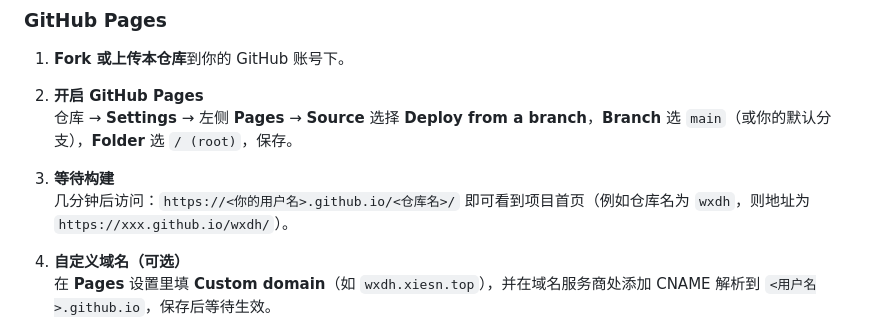
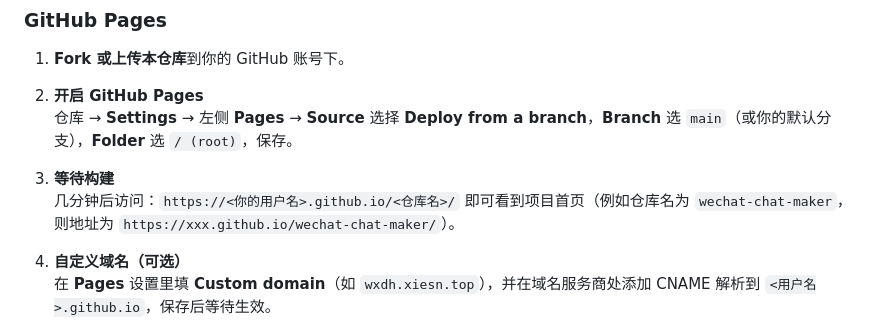
Before and after one commit to xxxxsn/wechat-chat-maker, a Markdown page: README.md, the part around the change. Rendered like a GitHub page.

```diff
--- a/README.md
+++ b/README.md
@@ -40,7 +40,7 @@
    仓库 → **Settings** → 左侧 **Pages** → **Source** 选择 **Deploy from a branch**，**Branch** 选 `main`（或你的默认分支），**Folder** 选 `/ (root)`，保存。
 
 3. **等待构建**
-   几分钟后访问：`https://<你的用户名>.github.io/<仓库名>/` 即可看到项目首页（例如仓库名为 `wxdh`，则地址为 `https://xxx.github.io/wxdh/`）。
+   几分钟后访问：`https://<你的用户名>.github.io/<仓库名>/` 即可看到项目首页（例如仓库名为 `wechat-chat-maker`，则地址为 `https://xxx.github.io/wechat-chat-maker/`）。
 
 4. **自定义域名（可选）**
    在 **Pages** 设置里填 **Custom domain**（如 `wxdh.xiesn.top`），并在域名服务商处添加 CNAME 解析到 `<用户名>.github.io`，保存后等待生效。
```
